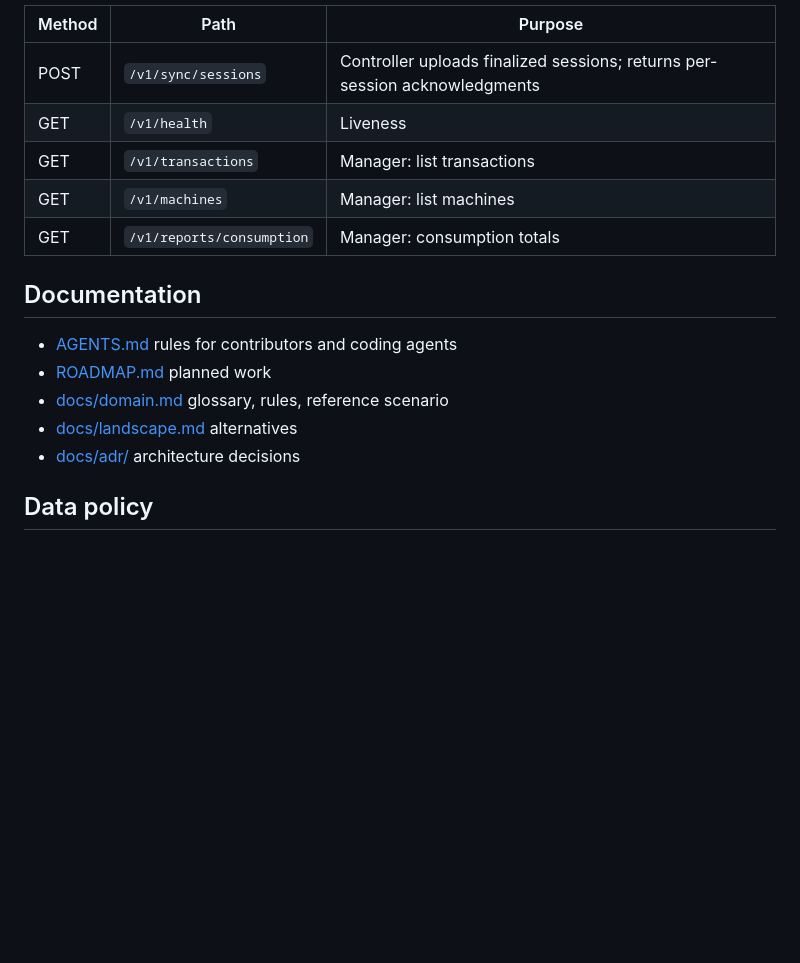
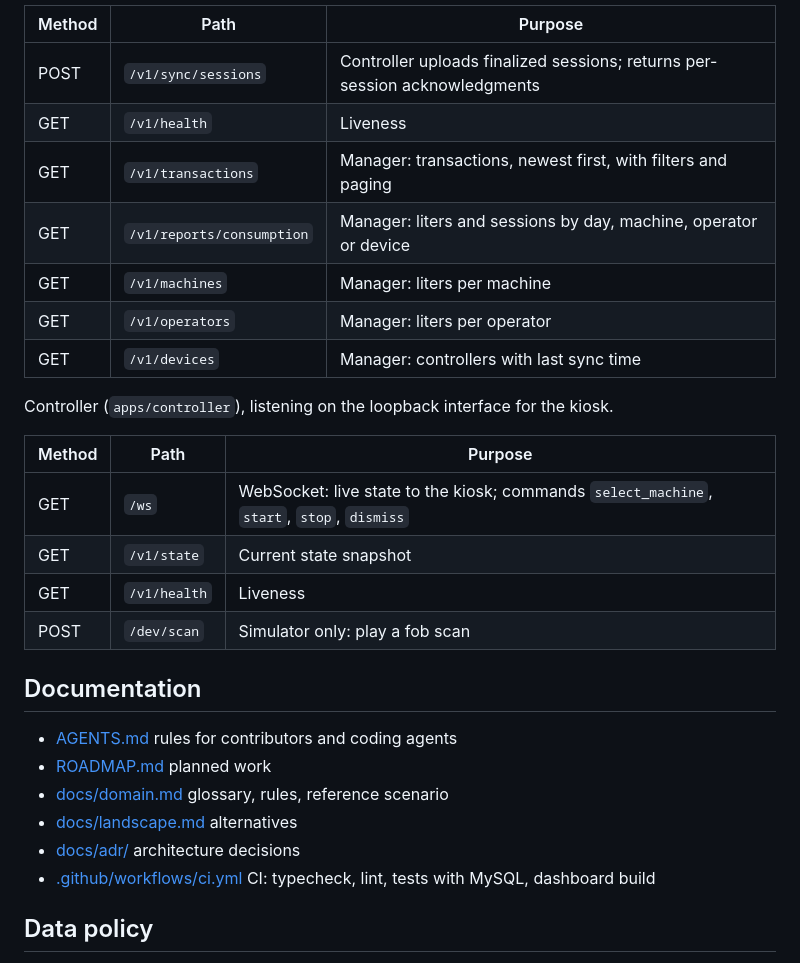
Before and after one commit to DavidEspinosa42/agriflow, a Markdown page: README.md, the part around one of its changes. GitHub-like rendering; blank space fills up the shorter version.

```diff
--- a/README.md
+++ b/README.md
@@ -100,9 +133,20 @@ pnpm backup                                    # verified online backup of the c
 | ------ | ------------------------- | -------------------------------------------------------------------------- |
 | POST   | `/v1/sync/sessions`       | Controller uploads finalized sessions; returns per-session acknowledgments |
 | GET    | `/v1/health`              | Liveness                                                                   |
-| GET    | `/v1/transactions`        | Manager: list transactions                                                 |
-| GET    | `/v1/machines`            | Manager: list machines                                                     |
-| GET    | `/v1/reports/consumption` | Manager: consumption totals                                                |
+| GET    | `/v1/transactions`        | Manager: transactions, newest first, with filters and paging               |
+| GET    | `/v1/reports/consumption` | Manager: liters and sessions by day, machine, operator or device           |
+| GET    | `/v1/machines`            | Manager: liters per machine                                                |
+| GET    | `/v1/operators`           | Manager: liters per operator                                               |
+| GET    | `/v1/devices`             | Manager: controllers with last sync time                                   |
+
+Controller (`apps/controller`), listening on the loopback interface for the kiosk.
+
+| Method | Path         | Purpose                                                                                   |
+| ------ | ------------ | ----------------------------------------------------------------------------------------- |
+| GET    | `/ws`        | WebSocket: live state to the kiosk; commands `select_machine`, `start`, `stop`, `dismiss` |
+| GET    | `/v1/state`  | Current state snapshot                                                                    |
+| GET    | `/v1/health` | Liveness                                                                                  |
+| POST   | `/dev/scan`  | Simulator only: play a fob scan                                                           |
 
 ## Documentation
 
@@ -111,6 +155,7 @@ pnpm backup                                    # verified online backup of the c
 - [docs/domain.md](docs/domain.md) glossary, rules, reference scenario
 - [docs/landscape.md](docs/landscape.md) alternatives
 - [docs/adr/](docs/adr/) architecture decisions
+- [.github/workflows/ci.yml](.github/workflows/ci.yml) CI: typecheck, lint, tests with MySQL, dashboard build
 
 ## Data policy
 
```
Also changed, not shown: other parts of README.md (+49 -16 lines), docs/screenshots/kiosk-dispensing.png (added), docs/screenshots/kiosk-finished.png (added), docs/screenshots/kiosk-idle.png (added), docs/screenshots/kiosk-keypad.png (added), docs/screenshots/kiosk-ready.png (added), docs/screenshots/manager-dashboard.png (added), 3 other files.
